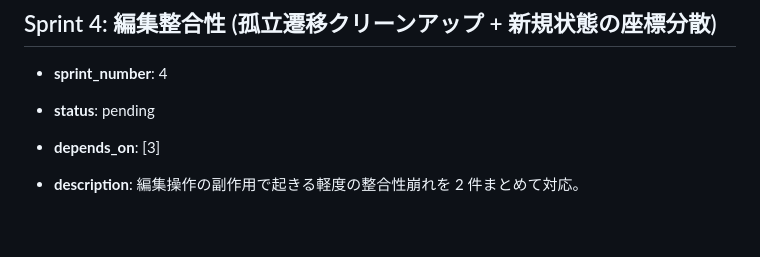
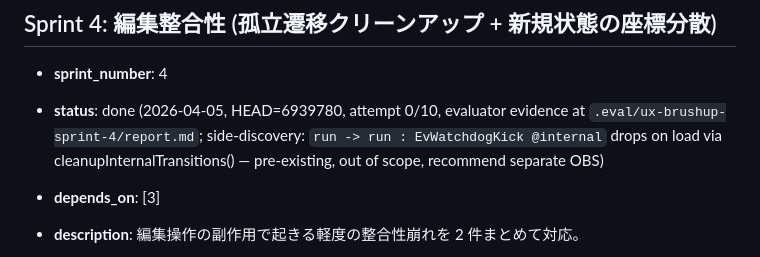
Before and after one commit to KawanoMomo/StableState, a Markdown page: docs/ux-brushup/plan.md, the part around the change. Rendered like a GitHub page; blank space fills up the shorter version.

Commit message:
chore(ux): mark Sprint 4 as done — UX brushup pipeline complete
Sprint 4 (OBS-15 + OBS-01) verified PASS by evaluator on attempt 0:
- HEAD=6939780, all 8 ACs PASS
- Regression intact: all 6 prior OBS (04/13/08/11/02/16) re-verified
- 28/28 Node Playwright suite GREEN
- Evidence: .eval/ux-brushup-sprint-4/report.md

Pipeline summary: 8/8 P1+P2 OBS fixed across 4 sprints, 0 failed sprints,
0 ISSUES.md entries, branch fix/ux-review-2026-04-05 ready for review.

Side-discovery (out of scope): @internal self-transition drops on
cleanupInternalTransitions() — candidate for next UX review cycle.

```diff
--- a/docs/ux-brushup/plan.md
+++ b/docs/ux-brushup/plan.md
@@ -262,7 +262,7 @@ Sprint 4 (Edit consistency: OBS-15, OBS-01)
 ## Sprint 4: 編集整合性 (孤立遷移クリーンアップ + 新規状態の座標分散)
 
 - **sprint_number**: 4
-- **status**: pending
+- **status**: done (2026-04-05, HEAD=6939780, attempt 0/10, evaluator evidence at `.eval/ux-brushup-sprint-4/report.md`; side-discovery: `run -> run : EvWatchdogKick @internal` drops on load via cleanupInternalTransitions() — pre-existing, out of scope, recommend separate OBS)
 - **depends_on**: [3]
 - **description**:
   編集操作の副作用で起きる軽度の整合性崩れを 2 件まとめて対応。
```
